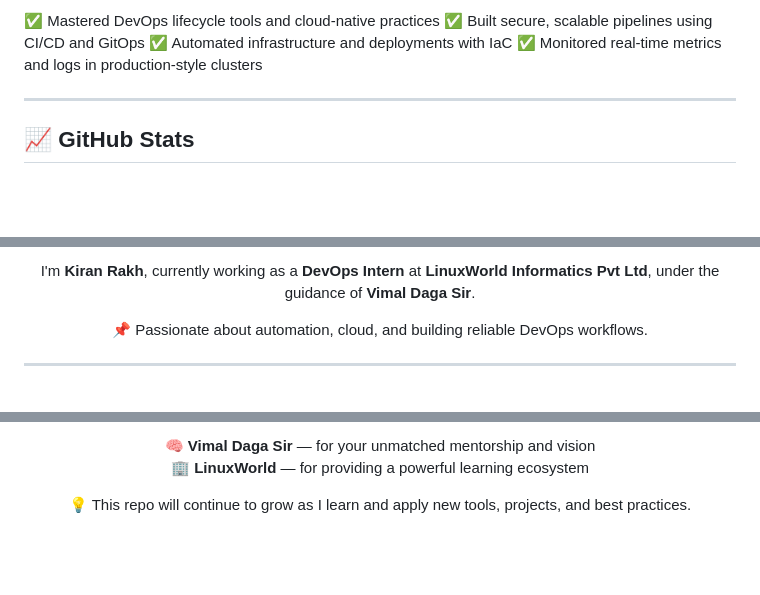
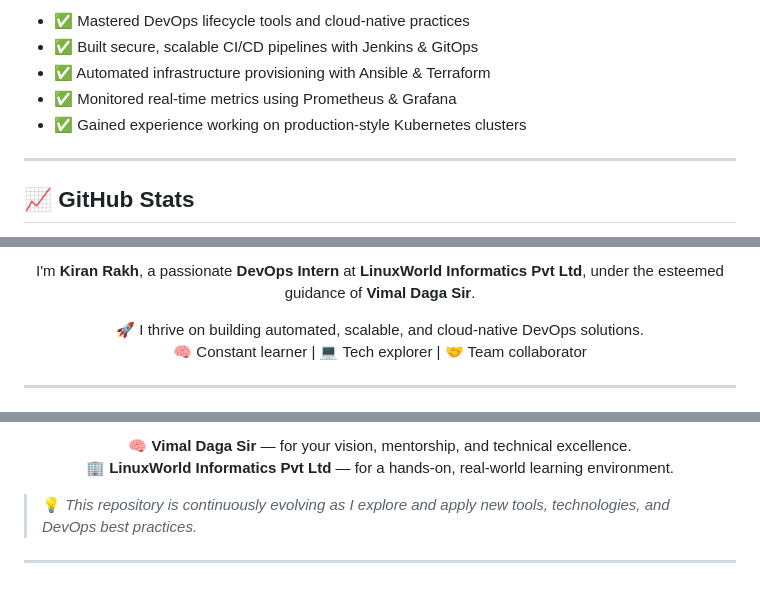
Before and after one commit to Kiranrakh/LW-DevOps-DSA-Python-Learning-Daily, a Markdown page: README.md, 3 parts joined by grey strips. GitHub-like rendering; blank space fills up the shorter version.

```diff
--- a/README.md
+++ b/README.md
@@ -84,8 +71,9 @@
 
-✅ Mastered DevOps lifecycle tools and cloud-native practices
-✅ Built secure, scalable pipelines using CI/CD and GitOps
-✅ Automated infrastructure and deployments with IaC
-✅ Monitored real-time metrics and logs in production-style clusters
+- ✅ Mastered DevOps lifecycle tools and cloud-native practices
+- ✅ Built secure, scalable CI/CD pipelines with Jenkins & GitOps
+- ✅ Automated infrastructure provisioning with Ansible & Terraform
+- ✅ Monitored real-time metrics using Prometheus & Grafana
+- ✅ Gained experience working on production-style Kubernetes clusters
 
 ---
 
@@ -102,10 +90,11 @@
 
 <p align="center">
-  I'm <strong>Kiran Rakh</strong>, currently working as a <strong>DevOps Intern</strong> at <strong>LinuxWorld Informatics Pvt Ltd</strong>, under the guidance of <strong>Vimal Daga Sir</strong>.
+  I'm <strong>Kiran Rakh</strong>, a passionate <strong>DevOps Intern</strong> at <strong>LinuxWorld Informatics Pvt Ltd</strong>, under the esteemed guidance of <strong>Vimal Daga Sir</strong>.
 </p>
 
 <p align="center">
-  📌 Passionate about automation, cloud, and building reliable DevOps workflows.
+  🚀 I thrive on building automated, scalable, and cloud-native DevOps solutions.<br/>
+  🧠 Constant learner | 💻 Tech explorer | 🤝 Team collaborator
 </p>
 
 ---
@@ -127,9 +116,9 @@
 
 <p align="center">
-  🧠 <strong>Vimal Daga Sir</strong> — for your unmatched mentorship and vision<br />
-  🏢 <strong>LinuxWorld</strong> — for providing a powerful learning ecosystem
+  🧠 <strong>Vimal Daga Sir</strong> — for your vision, mentorship, and technical excellence. <br/>
+  🏢 <strong>LinuxWorld Informatics Pvt Ltd</strong> — for a hands-on, real-world learning environment.
 </p>
 
-<p align="center">
-  💡 This repo will continue to grow as I learn and apply new tools, projects, and best practices.
-</p>
+> 💡 *This repository is continuously evolving as I explore and apply new tools, technologies, and DevOps best practices.*
+
+---
```
Also changed, not shown: other parts of README.md (+38 -51 lines).
